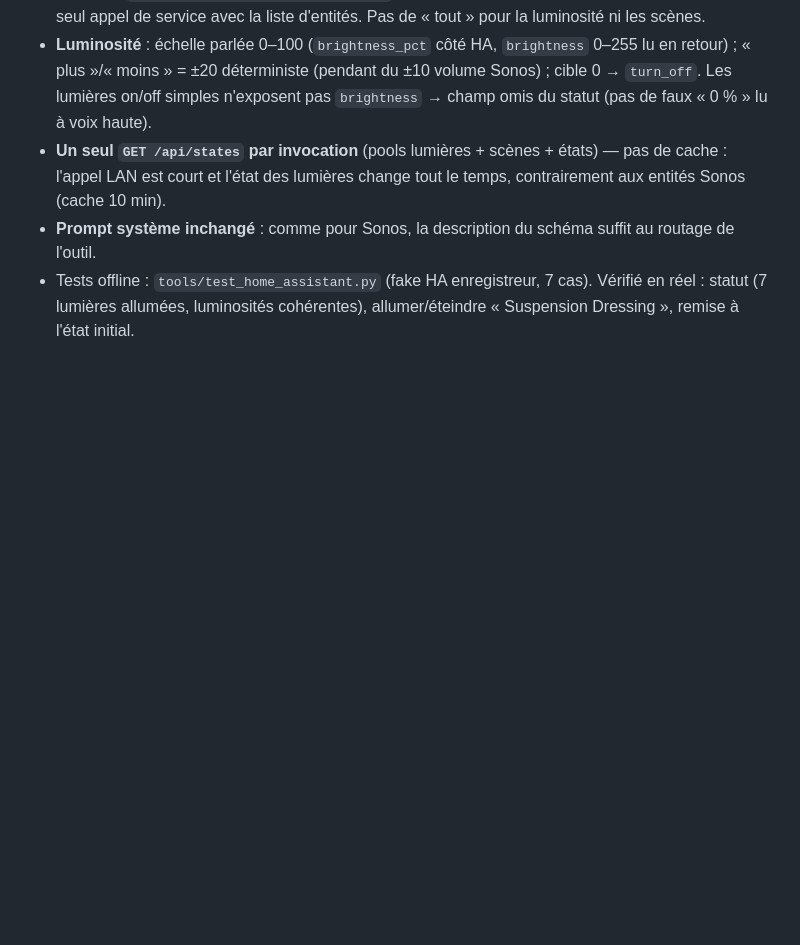
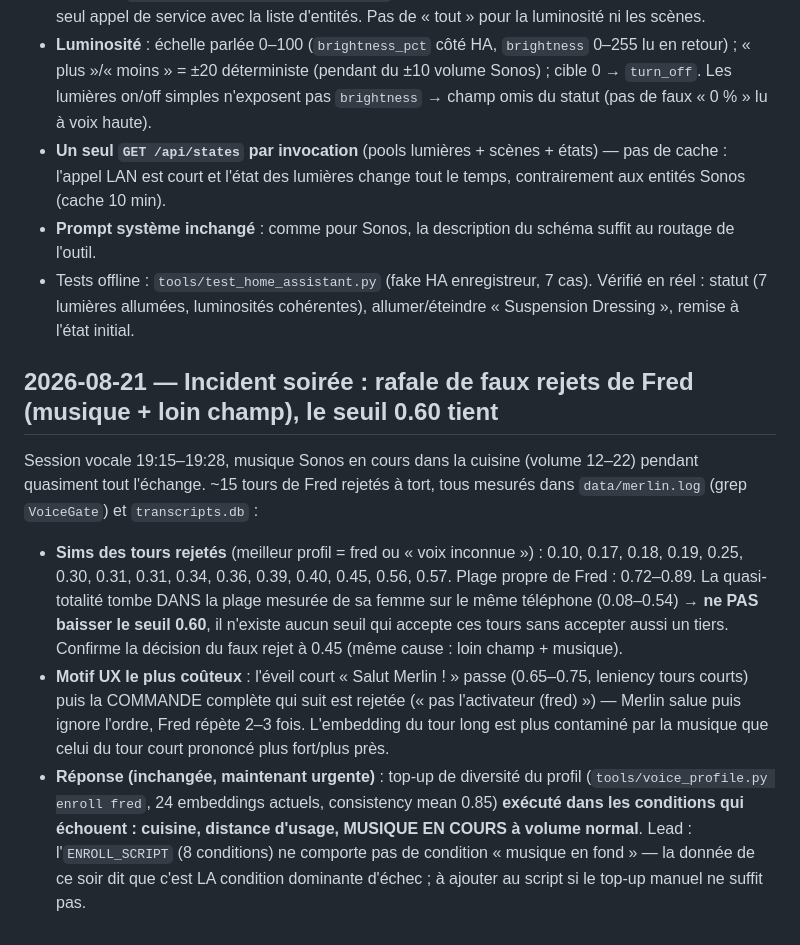
Before and after one commit to frajaona/merlin-voice, a Markdown page: docs/DECISIONS.md, the part around the change. Rendered like a GitHub page; blank space fills up the shorter version.

```diff
--- a/docs/DECISIONS.md
+++ b/docs/DECISIONS.md
@@ -1233,3 +1233,29 @@ du HA Yellow, jamais d'accès direct aux ampoules.
   7 cas). Vérifié en réel : statut (7 lumières allumées, luminosités
   cohérentes), allumer/éteindre « Suspension Dressing », remise à l'état
   initial.
+
+## 2026-08-21 — Incident soirée : rafale de faux rejets de Fred (musique + loin champ), le seuil 0.60 tient
+
+Session vocale 19:15–19:28, musique Sonos en cours dans la cuisine (volume
+12–22) pendant quasiment tout l'échange. ~15 tours de Fred rejetés à tort,
+tous mesurés dans `data/merlin.log` (grep `VoiceGate`) et `transcripts.db` :
+
+- **Sims des tours rejetés** (meilleur profil = fred ou « voix inconnue ») :
+  0.10, 0.17, 0.18, 0.19, 0.25, 0.30, 0.31, 0.31, 0.34, 0.36, 0.39, 0.40,
+  0.45, 0.56, 0.57. Plage propre de Fred : 0.72–0.89. La quasi-totalité
+  tombe DANS la plage mesurée de sa femme sur le même téléphone (0.08–0.54)
+  → **ne PAS baisser le seuil 0.60**, il n'existe aucun seuil qui accepte
+  ces tours sans accepter aussi un tiers. Confirme la décision du faux
+  rejet à 0.45 (même cause : loin champ + musique).
+- **Motif UX le plus coûteux** : l'éveil court « Salut Merlin ! » passe
+  (0.65–0.75, leniency tours courts) puis la COMMANDE complète qui suit est
+  rejetée (« pas l'activateur (fred) ») — Merlin salue puis ignore l'ordre,
+  Fred répète 2–3 fois. L'embedding du tour long est plus contaminé par la
+  musique que celui du tour court prononcé plus fort/plus près.
+- **Réponse (inchangée, maintenant urgente)** : top-up de diversité du
+  profil (`tools/voice_profile.py enroll fred`, 24 embeddings actuels,
+  consistency mean 0.85) **exécuté dans les conditions qui échouent :
+  cuisine, distance d'usage, MUSIQUE EN COURS à volume normal**. Lead :
+  l'`ENROLL_SCRIPT` (8 conditions) ne comporte pas de condition « musique en
+  fond » — la donnée de ce soir dit que c'est LA condition dominante
+  d'échec ; à ajouter au script si le top-up manuel ne suffit pas.
```
Also changed, not shown: ROADMAP.md (+16 -11 lines).
